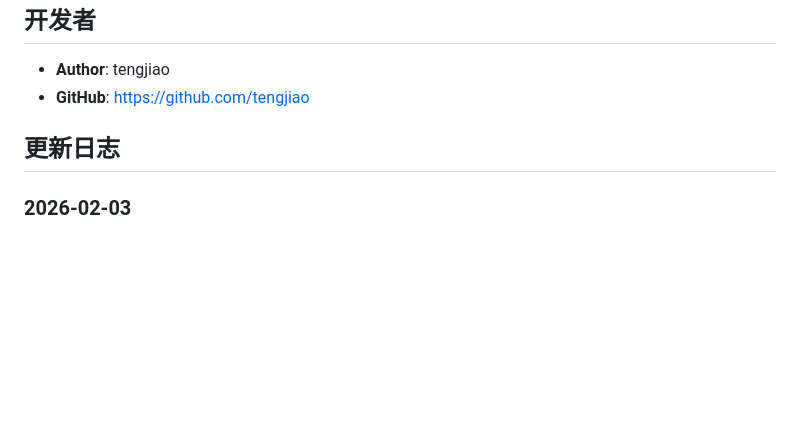
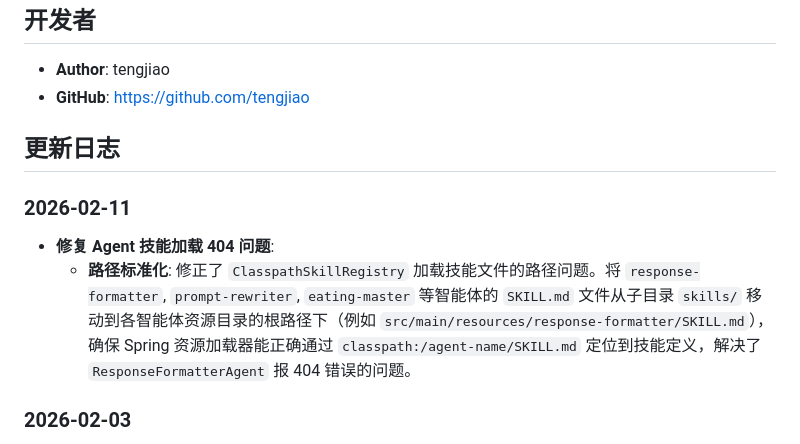
Before and after one commit to tengjiaozhai/douya, a Markdown page: README.md, the part around the change. Rendered like a GitHub page; blank space fills up the shorter version.

```diff
--- a/README.md
+++ b/README.md
@@ -336,6 +336,11 @@ douya
 
 ## 更新日志
 
+### 2026-02-11
+
+- **修复 Agent 技能加载 404 问题**:
+  - **路径标准化**: 修正了 `ClasspathSkillRegistry` 加载技能文件的路径问题。将 `response-formatter`, `prompt-rewriter`, `eating-master` 等智能体的 `SKILL.md` 文件从子目录 `skills/` 移动到各智能体资源目录的根路径下（例如 `src/main/resources/response-formatter/SKILL.md`），确保 Spring 资源加载器能正确通过 `classpath:/agent-name/SKILL.md` 定位到技能定义，解决了 `ResponseFormatterAgent` 报 404 错误的问题。
+
 ### 2026-02-03
 
 - **Agent 提示词结构化 (Skill-based Prompts)**:
```
Also changed, not shown: 1 other file.
